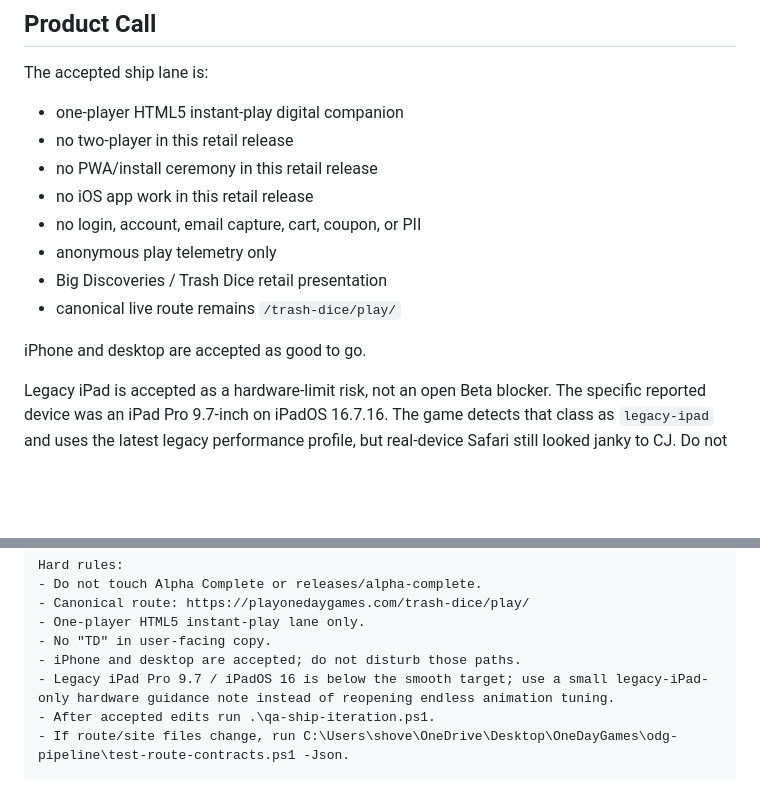
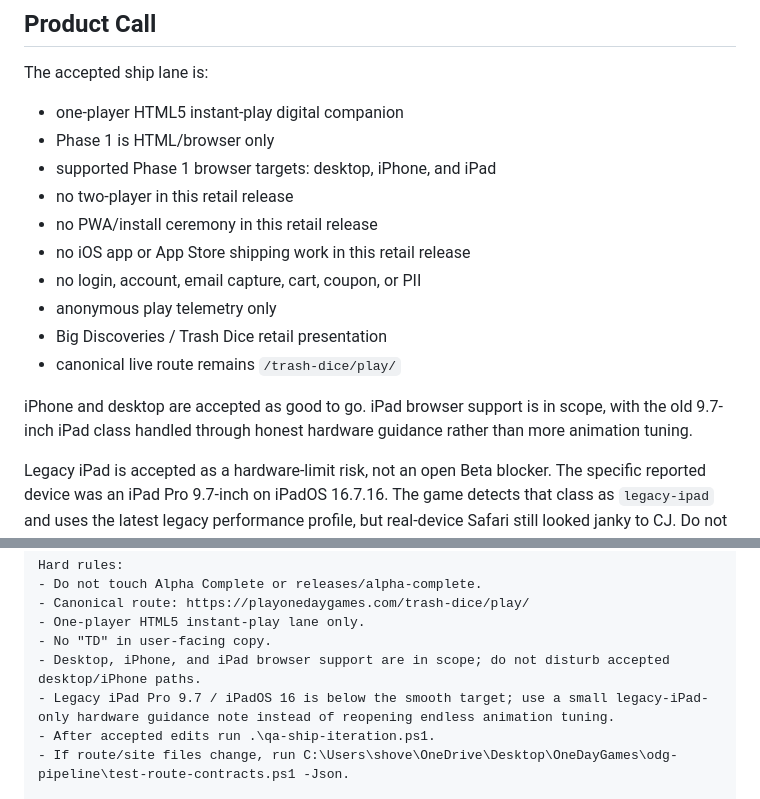
Before and after one commit to cjconnoy/trash-dice, a Markdown page: TRASH_DICE_RETAIL_HANDOFF.md, 2 parts joined by grey strips. GitHub-like rendering; blank space fills up the shorter version.

Commit message:
Clarify Retail Phase 1 browser scope

```diff
--- a/TRASH_DICE_RETAIL_HANDOFF.md
+++ b/TRASH_DICE_RETAIL_HANDOFF.md
@@ -72,15 +72,17 @@ Latest route-contract guard:
 The accepted ship lane is:
 
 - one-player HTML5 instant-play digital companion
+- Phase 1 is HTML/browser only
+- supported Phase 1 browser targets: desktop, iPhone, and iPad
 - no two-player in this retail release
 - no PWA/install ceremony in this retail release
-- no iOS app work in this retail release
+- no iOS app or App Store shipping work in this retail release
 - no login, account, email capture, cart, coupon, or PII
 - anonymous play telemetry only
 - Big Discoveries / Trash Dice retail presentation
 - canonical live route remains `/trash-dice/play/`
 
-iPhone and desktop are accepted as good to go.
+iPhone and desktop are accepted as good to go. iPad browser support is in scope, with the old 9.7-inch iPad class handled through honest hardware guidance rather than more animation tuning.
 
 Legacy iPad is accepted as a hardware-limit risk, not an open Beta blocker. The specific reported device was an iPad Pro 9.7-inch on iPadOS 16.7.16. The game detects that class as `legacy-ipad` and uses the latest legacy performance profile, but real-device Safari still looked janky to CJ. Do not spend the Retail session chasing tiny animation patches unless CJ explicitly reopens the issue. The retail fix is honest hardware guidance plus a final live-readiness pass.
 
@@ -383,7 +385,7 @@ Hard rules:
 - Canonical route: https://playonedaygames.com/trash-dice/play/
 - One-player HTML5 instant-play lane only.
 - No "TD" in user-facing copy.
-- iPhone and desktop are accepted; do not disturb those paths.
+- Desktop, iPhone, and iPad browser support are in scope; do not disturb accepted desktop/iPhone paths.
 - Legacy iPad Pro 9.7 / iPadOS 16 is below the smooth target; use a small legacy-iPad-only hardware guidance note instead of reopening endless animation tuning.
 - After accepted edits run .\qa-ship-iteration.ps1.
 - If route/site files change, run C:\Users\shove\OneDrive\Desktop\OneDayGames\odg-pipeline\test-route-contracts.ps1 -Json.
```
Also changed, not shown: PROJECT_NOTES.md (+1 -1 lines), TRASH_DICE_RETAIL_APPROVAL_PACKET.md (+4 -1 lines).
